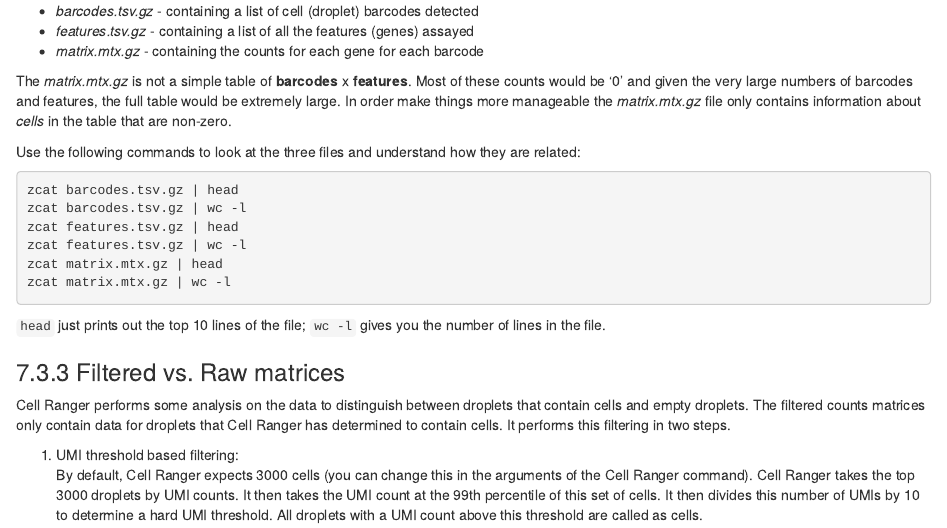
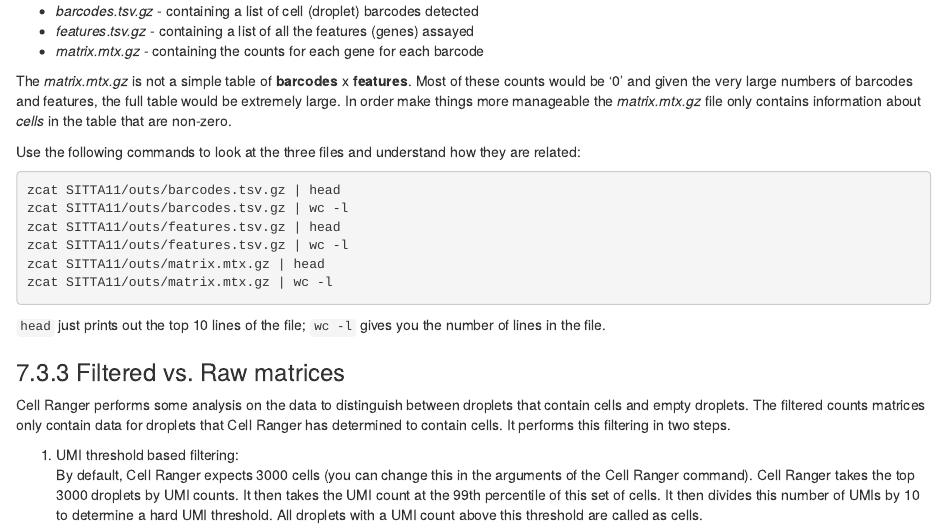
Before and after one commit to bioinformatics-core-shared-training/Bitesize_SingleCell, an R Markdown document (Markdowns/03_CellRanger.Rmd): the page in a window 1100 px wide, from 10260 px down. The pictures show the output file Markdowns/03_CellRanger.html that the author committed with the source, opened offline; folded parts are opened.

Commit message:
Update cellranger outputs code

````diff
--- a/Markdowns/03_CellRanger.Rmd
+++ b/Markdowns/03_CellRanger.Rmd
@@ -657,12 +657,12 @@ Use the following commands to look at the three files and understand how they
 are related:
 
 ```{bash, eval=FALSE}
-zcat barcodes.tsv.gz | head
-zcat barcodes.tsv.gz | wc -l
-zcat features.tsv.gz | head
-zcat features.tsv.gz | wc -l
-zcat matrix.mtx.gz | head
-zcat matrix.mtx.gz | wc -l
+zcat SITTA11/outs/barcodes.tsv.gz | head
+zcat SITTA11/outs/barcodes.tsv.gz | wc -l
+zcat SITTA11/outs/features.tsv.gz | head
+zcat SITTA11/outs/features.tsv.gz | wc -l
+zcat SITTA11/outs/matrix.mtx.gz | head
+zcat SITTA11/outs/matrix.mtx.gz | wc -l
 ```
 
 `head` just prints out the top 10 lines of the file; `wc -l` gives you the
````
Also changed, not shown: Markdowns/03_CellRanger.html.
